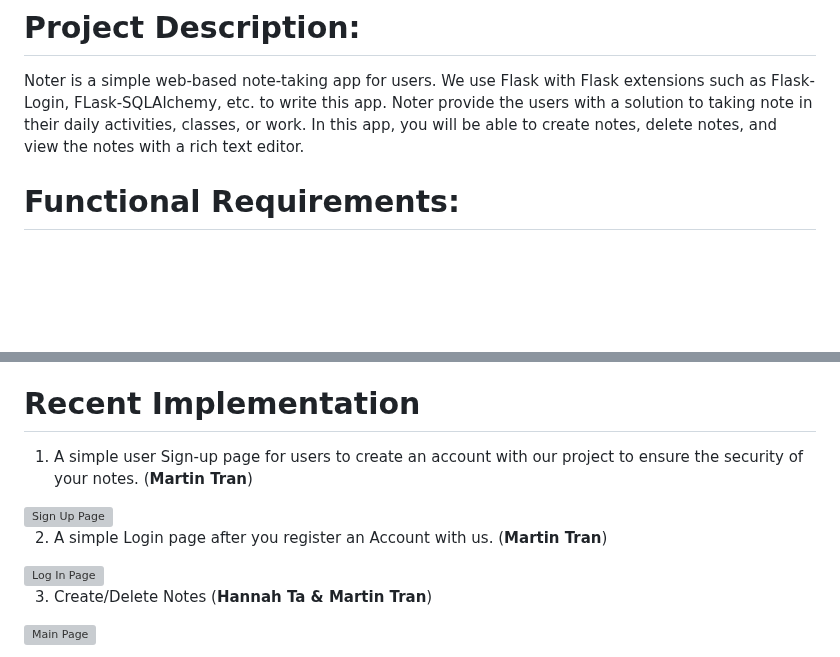
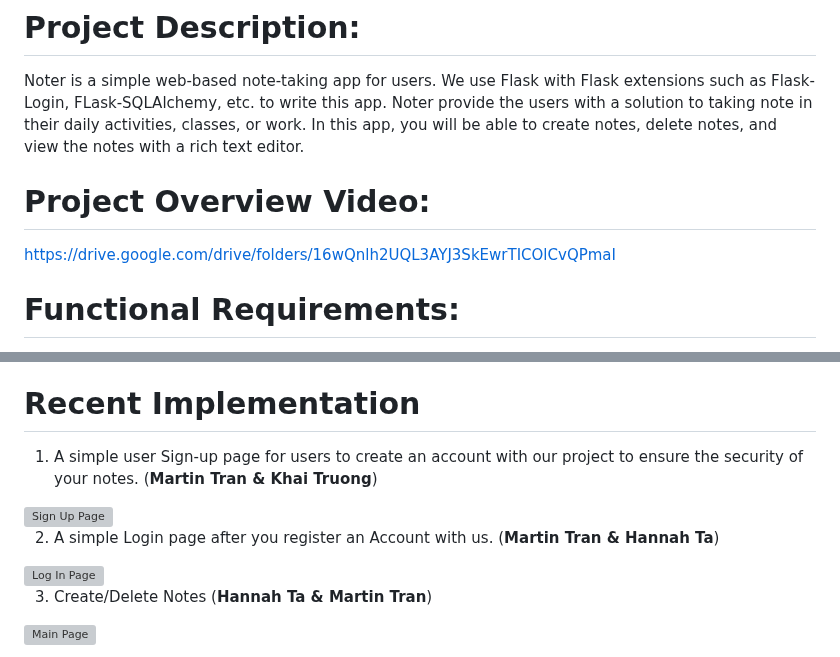
Before and after one commit to martintranthecoder/Noter, a Markdown page: README.md, 2 parts joined by grey strips. Drawn GitHub-style; blank space fills up the shorter version; grey boxes are pictures that could not be loaded.

```diff
--- a/README.md
+++ b/README.md
@@ -11,6 +11,9 @@
 
 # Project Description:
 Noter is a simple web-based note-taking app for users. We use Flask with Flask extensions such as Flask-Login, FLask-SQLAlchemy, etc. to write this app. Noter provide the users with a solution to taking note in their daily activities, classes, or work. In this app, you will be able to create notes, delete notes, and view the notes with a rich text editor.
+
+# Project Overview Video:
+https://drive.google.com/drive/folders/16wQnlh2UQL3AYJ3SkEwrTICOlCvQPmaI
 
 # Functional Requirements:
 (please check out our file named "[requirements.md](https://github.com/martintranthecoder/Noter/blob/main/requirements.md)")
@@ -70,10 +73,10 @@ ImportError: cannot import name 'url_decode' from 'werkzeug.urls'
 This is a little bug in the software and packages that we are using for the project. Thank you for understanding
 
 # Recent Implementation
-1. A simple user Sign-up page for users to create an account with our project to ensure the security of your notes. (**Martin Tran**) <br>
+1. A simple user Sign-up page for users to create an account with our project to ensure the security of your notes. (**Martin Tran & Khai Truong**) <br>
 <img src="app/static/images/sign_up.png" alt="Sign Up Page" width="858" height="800">
 
-2. A simple Login page after you register an Account with us. (**Martin Tran**)<br>
+2. A simple Login page after you register an Account with us. (**Martin Tran & Hannah Ta**)<br>
 <img src="app/static/images/log_in.png" alt="Log In Page" width="858" height="800">
 
 3. Create/Delete Notes (**Hannah Ta & Martin Tran**) <br>
```
